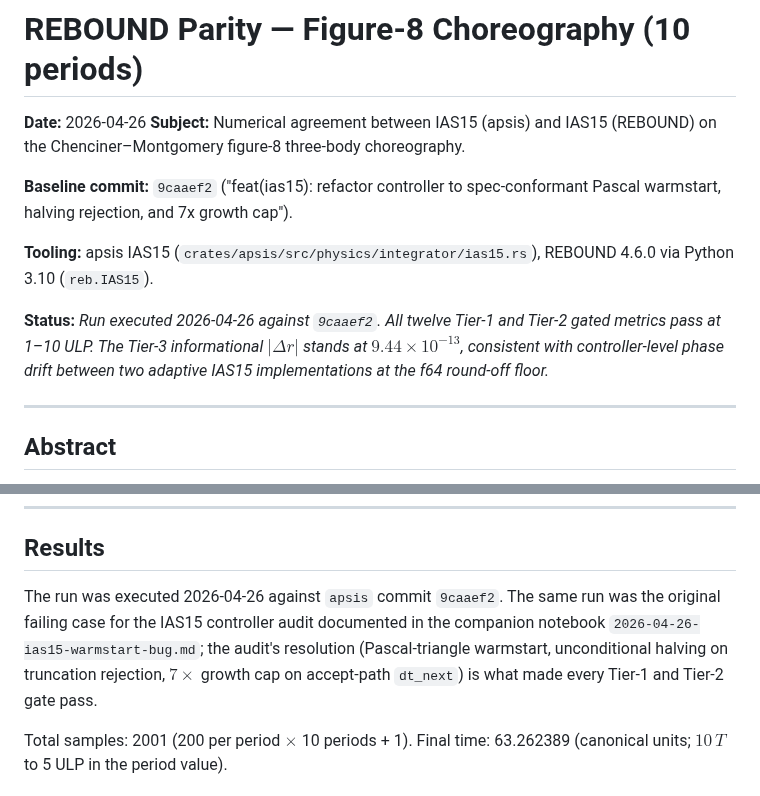
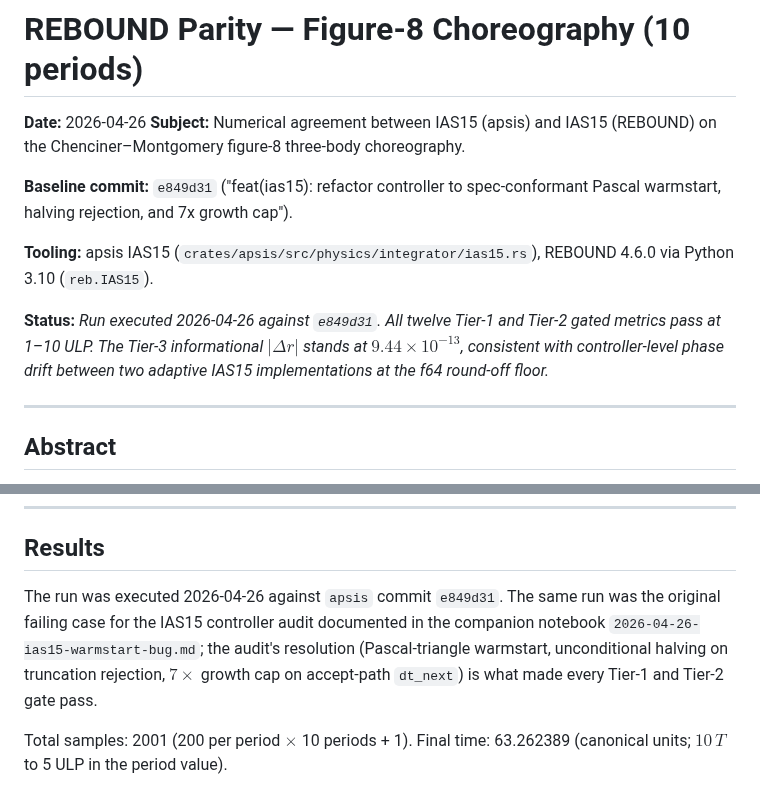
Before and after one commit to GabrielEstefanski/apsis, a Markdown page: paper/notebooks/2026-04-26-rebound-parity-figure8.md, 2 parts joined by grey strips. Rendered like a GitHub page.

```diff
--- a/paper/notebooks/2026-04-26-rebound-parity-figure8.md
+++ b/paper/notebooks/2026-04-26-rebound-parity-figure8.md
@@ -3,11 +3,11 @@
 **Date:** 2026-04-26
 **Subject:** Numerical agreement between IAS15 (apsis) and IAS15 (REBOUND) on the Chenciner–Montgomery figure-8 three-body choreography.
 
-**Baseline commit:** `9caaef2` ("feat(ias15): refactor controller to spec-conformant Pascal warmstart, halving rejection, and 7x growth cap").
+**Baseline commit:** `e849d31` ("feat(ias15): refactor controller to spec-conformant Pascal warmstart, halving rejection, and 7x growth cap").
 
 **Tooling:** apsis IAS15 (`crates/apsis/src/physics/integrator/ias15.rs`), REBOUND 4.6.0 via Python 3.10 (`reb.IAS15`).
 
-**Status:** *Run executed 2026-04-26 against `9caaef2`. All twelve Tier-1 and Tier-2 gated metrics pass at 1–10 ULP. The Tier-3 informational $\lvert \Delta r \rvert$ stands at $9.44 \times 10^{-13}$, consistent with controller-level phase drift between two adaptive IAS15 implementations at the f64 round-off floor.*
+**Status:** *Run executed 2026-04-26 against `e849d31`. All twelve Tier-1 and Tier-2 gated metrics pass at 1–10 ULP. The Tier-3 informational $\lvert \Delta r \rvert$ stands at $9.44 \times 10^{-13}$, consistent with controller-level phase drift between two adaptive IAS15 implementations at the f64 round-off floor.*
 
 ---
 
@@ -131,7 +131,7 @@ For the figure-8, gating on per-body $|\Delta r|$ would conflate this controller
 
 ## Results
 
-The run was executed 2026-04-26 against `apsis` commit `9caaef2`. The same run was the original failing case for the IAS15 controller audit documented in the companion notebook `2026-04-26-ias15-warmstart-bug.md`; the audit's resolution (Pascal-triangle warmstart, unconditional halving on truncation rejection, $7\times$ growth cap on accept-path `dt_next`) is what made every Tier-1 and Tier-2 gate pass.
+The run was executed 2026-04-26 against `apsis` commit `e849d31`. The same run was the original failing case for the IAS15 controller audit documented in the companion notebook `2026-04-26-ias15-warmstart-bug.md`; the audit's resolution (Pascal-triangle warmstart, unconditional halving on truncation rejection, $7\times$ growth cap on accept-path `dt_next`) is what made every Tier-1 and Tier-2 gate pass.
 
 Total samples: 2001 (200 per period $\times$ 10 periods + 1). Final time: 63.262389 (canonical units; $10\,T$ to 5 ULP in the period value).
 
```
Also changed, not shown: paper/notebooks/2026-04-25-rebound-parity-kepler.md (+1 -1 lines).
